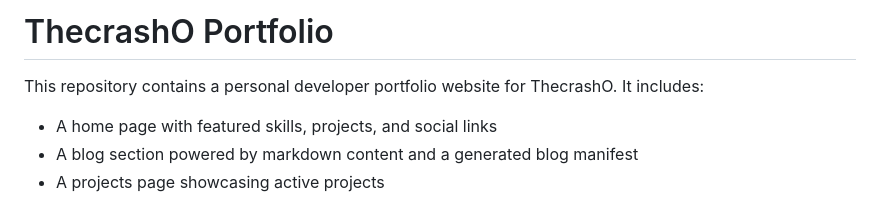
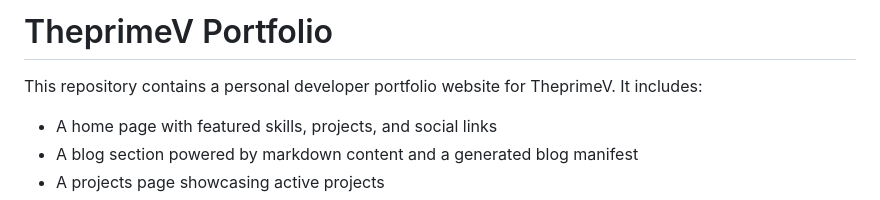
Before and after one commit to ThecrashO/ThecrashO, a Markdown page: README.md, the part around the change. Drawn GitHub-style.

Commit message:
chane TheprimeV

```diff
--- a/README.md
+++ b/README.md
@@ -1,6 +1,6 @@
-# ThecrashO Portfolio
+# TheprimeV Portfolio
 
-This repository contains a personal developer portfolio website for ThecrashO. It includes:
+This repository contains a personal developer portfolio website for TheprimeV. It includes:
 
 - A home page with featured skills, projects, and social links
 - A blog section powered by markdown content and a generated blog manifest
```
Also changed, not shown: assets/images/blog/ai-agents.jpg (added), 18 other files.
